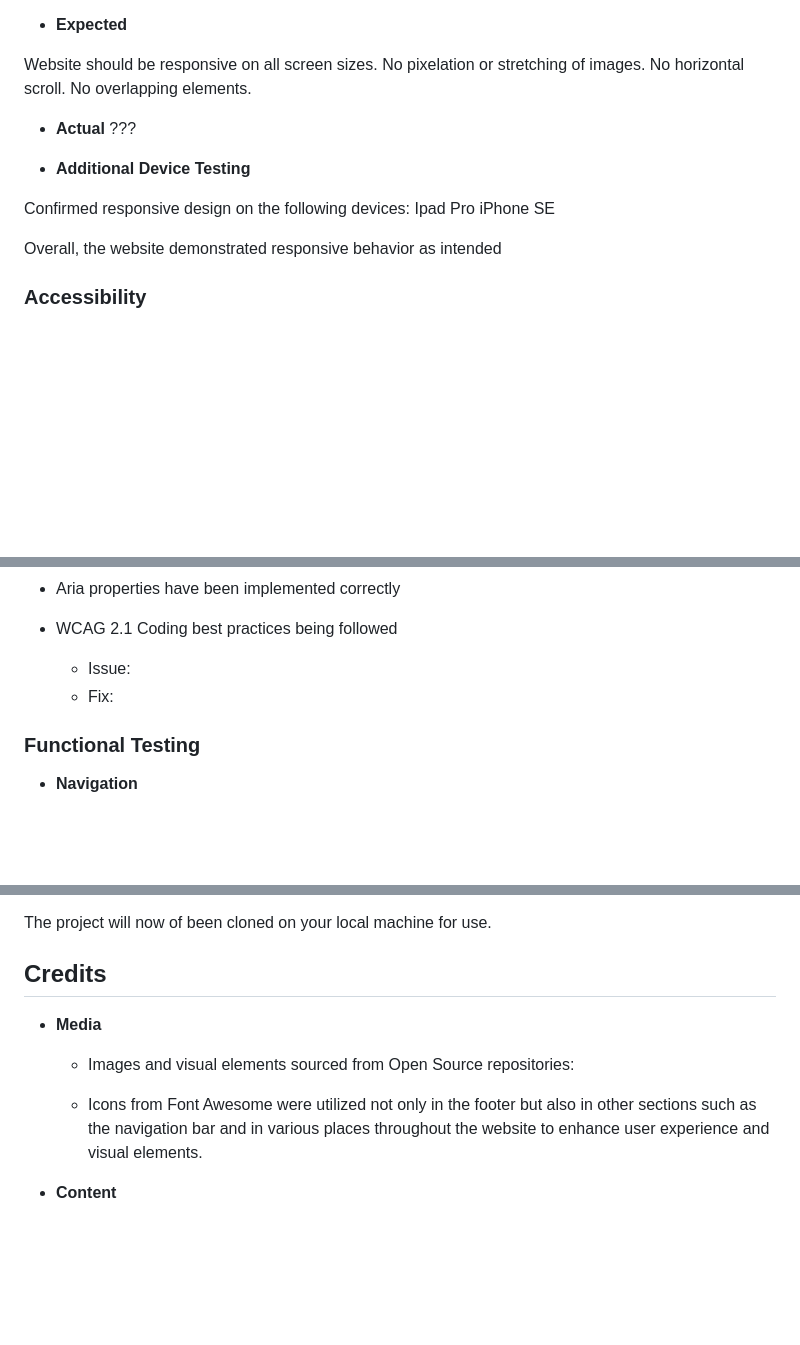
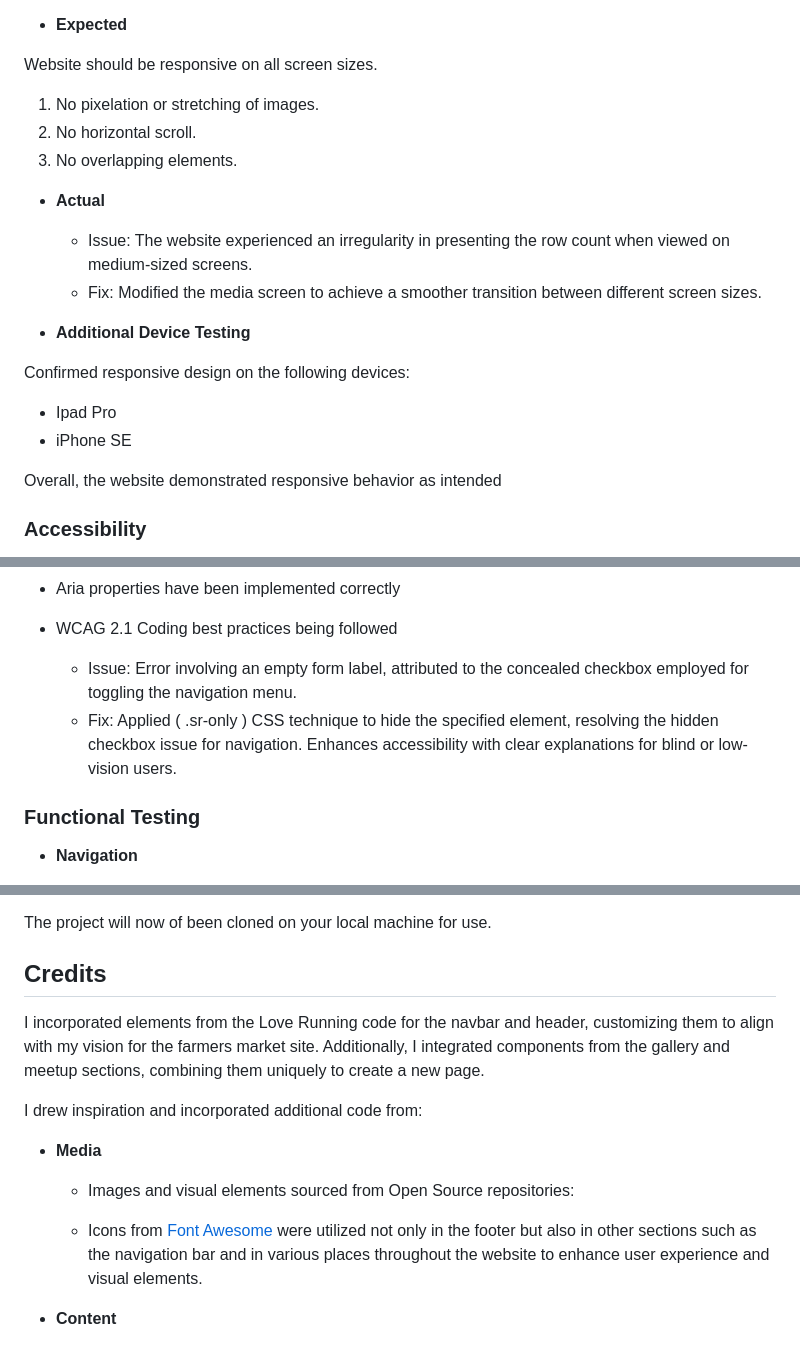
Before and after one commit to Cosmin1907/farmers-market, a Markdown page: README.md, 3 parts joined by grey strips. Rendered like a GitHub page; blank space fills up the shorter version.

Commit message:
Finalize accessibility section and unfixed bugs

```diff
--- a/README.md
+++ b/README.md
@@ -116,18 +116,20 @@ testede phone numbers
 - __Expected__
 
 Website should be responsive on all screen sizes.
-No pixelation or stretching of images.
-No horizontal scroll.
-No overlapping elements.
+  1. No pixelation or stretching of images.
+  2. No horizontal scroll.
+  3. No overlapping elements.
 
 - __Actual__
-???
+
+  - Issue: The website experienced an irregularity in presenting the row count when viewed on medium-sized screens.
+  - Fix: Modified the media screen to achieve a smoother transition between different screen sizes.
 
 - __Additional Device Testing__
 
 Confirmed responsive design on the following devices:
-Ipad Pro
-iPhone SE
+  - Ipad Pro
+  - iPhone SE
 
 Overall, the website demonstrated responsive behavior as intended
 
@@ -146,8 +148,8 @@ Testing was focused to ensure the following criteria were met:
 - Aria properties have been implemented correctly
 - WCAG 2.1 Coding best practices being followed
 
-  - Issue:
-  - Fix:
+  - Issue: Error involving an empty form label, attributed to the concealed checkbox employed for toggling the navigation menu.
+  - Fix: Applied ( .sr-only ) CSS technique to hide the specified element, resolving the hidden checkbox issue for navigation. Enhances accessibility with clear explanations for blind or low-vision users.
 
 ### Functional Testing
 
@@ -231,10 +233,14 @@ The project will now of been cloned on your local machine for use.
 
 ## Credits
 
+I incorporated elements from the Love Running code for the navbar and header, customizing them to align with my vision for the farmers market site. Additionally, I integrated components from the gallery and meetup sections, combining them uniquely to create a new page.
+
+I drew inspiration and incorporated additional code from:
+
 - __Media__
   - Images and visual elements sourced from Open Source repositories:
 
-  - Icons from Font Awesome were utilized not only in the footer but also in other sections such as the navigation bar and in various places throughout the website to enhance user experience and visual elements.
+  - Icons from [Font Awesome](https://fontawesome.com/) were utilized not only in the footer but also in other sections such as the navigation bar and in various places throughout the website to enhance user experience and visual elements.
 
 - __Content__
   - The content developed for this website includes mock details and names for farmers to ensure privacy. This approach allows effective demonstration of the website's features while respecting the confidentiality of real individuals.
```
